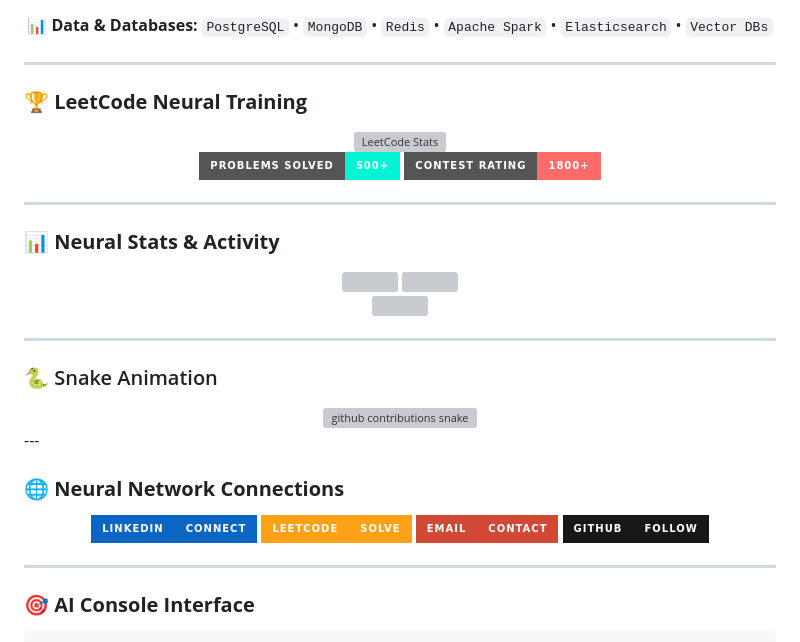
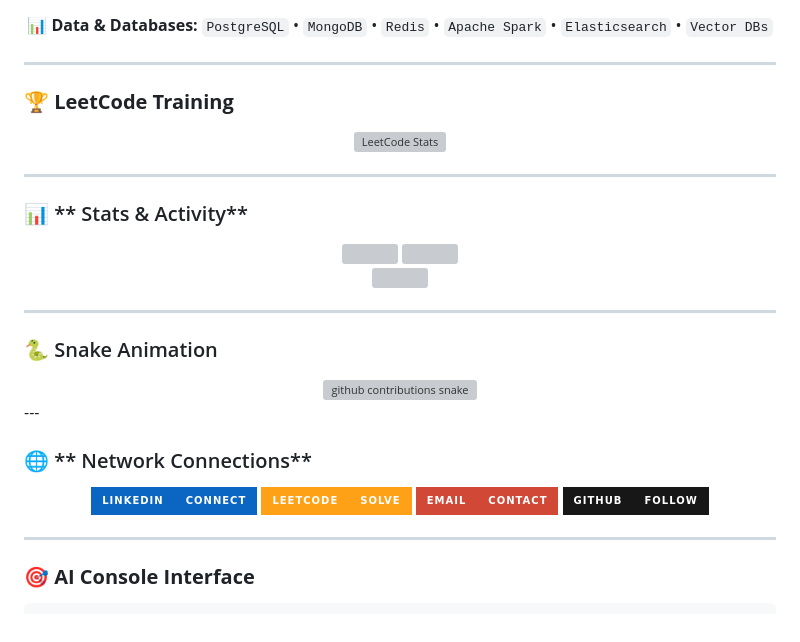
Before and after one commit to TusharThanvi1990/TusharThanvi1990, a Markdown page: README.md, the part around one of its changes. Rendered like a GitHub page; badges without logos; grey boxes are pictures that could not be loaded.

```diff
--- a/README.md
+++ b/README.md
@@ -31,20 +31,20 @@
 
 ---
 
-### 🏆 **LeetCode Neural Training**
+### 🏆 **LeetCode Training**
 
 <div align="center">
   <a href="https://leetcode.com/YOUR_LEETCODE/">
     <img src="https://leetcard.jacoblin.cool/TusharThanvi1990?theme=unicorn&font=JetBrains%20Mono&ext=heatmap" alt="LeetCode Stats" />
   </a>
   <br>
-  <img src="https://img.shields.io/badge/Problems%20Solved-500+-00F5D4?style=for-the-badge&logo=leetcode&logoColor=white" />
-  <img src="https://img.shields.io/badge/Contest%20Rating-1800+-FF6B6B?style=for-the-badge&logo=leetcode&logoColor=white" />
+<!--   <img src="https://img.shields.io/badge/Problems%20Solved-500+-00F5D4?style=for-the-badge&logo=leetcode&logoColor=white" />
+  <img src="https://img.shields.io/badge/Contest%20Rating-1800+-FF6B6B?style=for-the-badge&logo=leetcode&logoColor=white" /> -->
 </div>
 
 ---
 
-### 📊 **Neural Stats & Activity**
+### 📊 ** Stats & Activity**
 
 <div align="center">
   <img src="https://github-readme-stats.vercel.app/api?username=TusharThanvi1990&show_icons=true&theme=radical&hide_border=true&bg_color=0D1117&title_color=00F5D4&icon_color=00F5D4&text_color=FFFFFF&border_radius=15" height="180"/>
@@ -68,6 +68,6 @@
 </div>
 ---
 
-### 🌐 **Neural Network Connections**
+### 🌐 ** Network Connections**
 
 <div align="center">
```
Also changed, not shown: other parts of README.md (+4 -4 lines).
